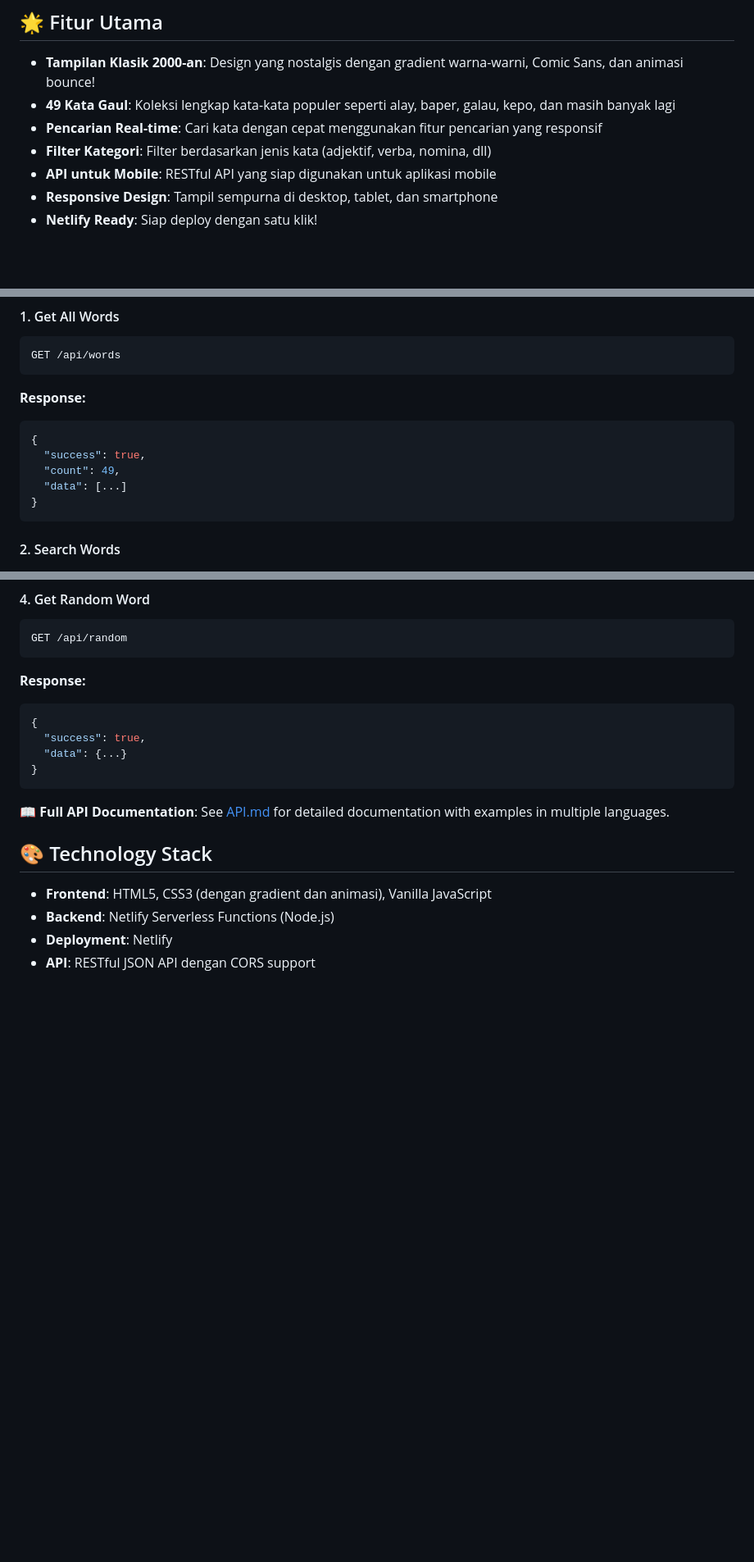
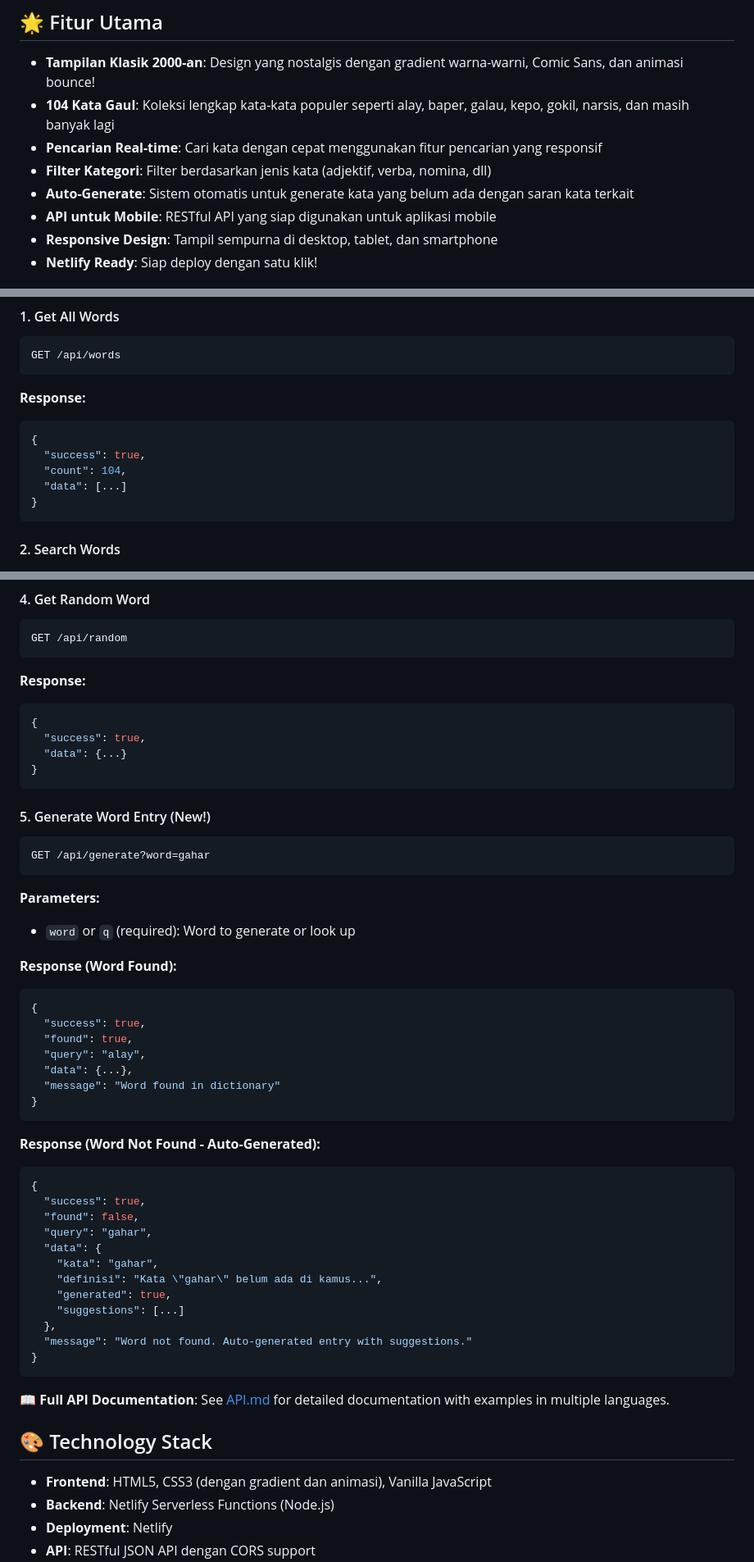
Before and after one commit to kasihtaumamang/kamus-milenial, a Markdown page: README.md, 3 parts joined by grey strips. Shown at 82% size. Rendered like a GitHub page; blank space fills up the shorter version.

Commit message:
Update documentation with new word count and auto-generation feature
Co-authored-by: kasihtaumamang <96900481+kasihtaumamang@users.noreply.github.com>

````diff
--- a/README.md
+++ b/README.md
@@ -23,9 +23,10 @@ Kamus lengkap bahasa gaul Indonesia era 2000-an dengan tampilan klasik yang nost
 ## 🌟 Fitur Utama
 
 - **Tampilan Klasik 2000-an**: Design yang nostalgis dengan gradient warna-warni, Comic Sans, dan animasi bounce!
-- **49 Kata Gaul**: Koleksi lengkap kata-kata populer seperti alay, baper, galau, kepo, dan masih banyak lagi
+- **104 Kata Gaul**: Koleksi lengkap kata-kata populer seperti alay, baper, galau, kepo, gokil, narsis, dan masih banyak lagi
 - **Pencarian Real-time**: Cari kata dengan cepat menggunakan fitur pencarian yang responsif
 - **Filter Kategori**: Filter berdasarkan jenis kata (adjektif, verba, nomina, dll)
+- **Auto-Generate**: Sistem otomatis untuk generate kata yang belum ada dengan saran kata terkait
 - **API untuk Mobile**: RESTful API yang siap digunakan untuk aplikasi mobile
 - **Responsive Design**: Tampil sempurna di desktop, tablet, dan smartphone
 - **Netlify Ready**: Siap deploy dengan satu klik!
@@ -74,7 +75,7 @@ GET /api/words
 ```json
 {
   "success": true,
-  "count": 49,
+  "count": 104,
   "data": [...]
 }
 ```
@@ -120,6 +121,41 @@ GET /api/random
 {
   "success": true,
   "data": {...}
+}
+```
+
+#### 5. Generate Word Entry (New!)
+```http
+GET /api/generate?word=gahar
+```
+
+**Parameters:**
+- `word` or `q` (required): Word to generate or look up
+
+**Response (Word Found):**
+```json
+{
+  "success": true,
+  "found": true,
+  "query": "alay",
+  "data": {...},
+  "message": "Word found in dictionary"
+}
+```
+
+**Response (Word Not Found - Auto-Generated):**
+```json
+{
+  "success": true,
+  "found": false,
+  "query": "gahar",
+  "data": {
+    "kata": "gahar",
+    "definisi": "Kata \"gahar\" belum ada di kamus...",
+    "generated": true,
+    "suggestions": [...]
+  },
+  "message": "Word not found. Auto-generated entry with suggestions."
 }
 ```
 
````
Also changed, not shown: API.md (+133 -3 lines).
